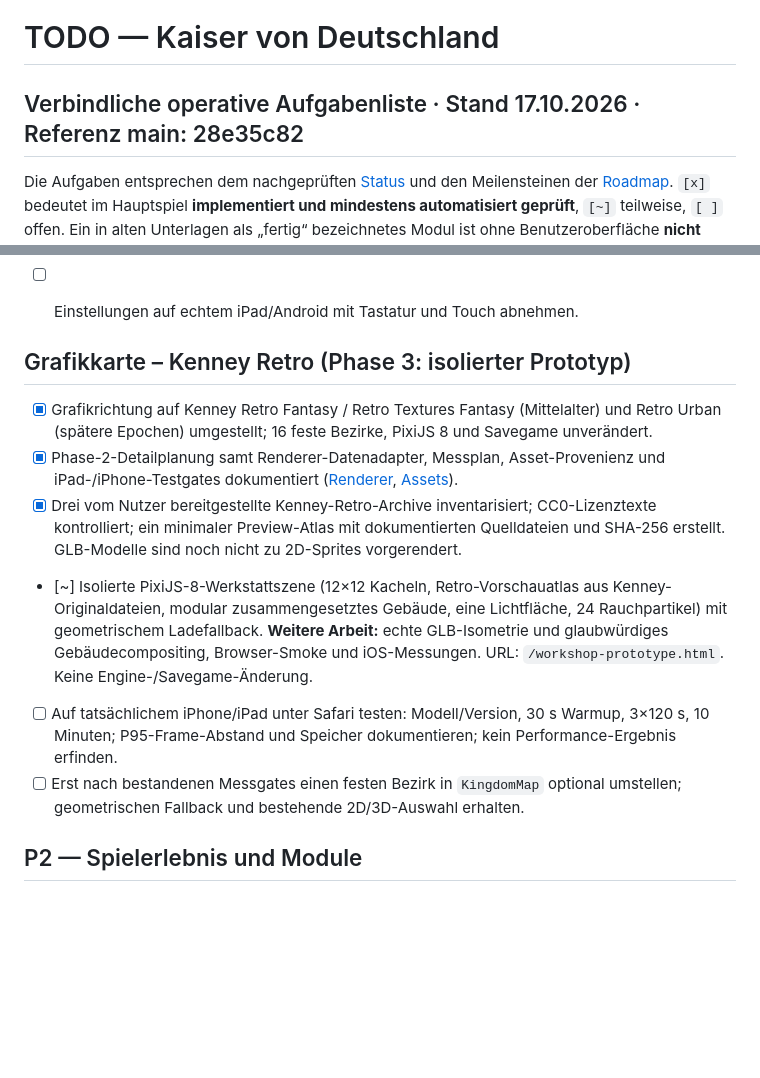
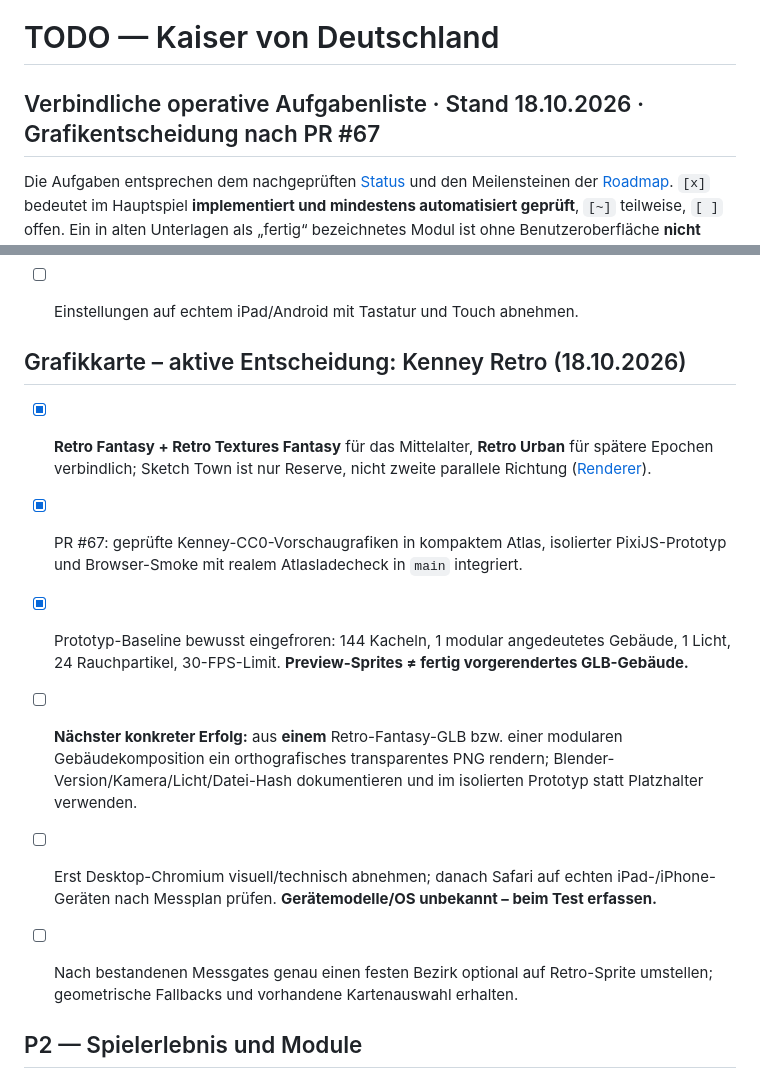
Before and after one commit to Thomas-Heisig/Kaiser_von_Deutschland-main, a Markdown page: TODO.md, 2 parts joined by grey strips. Rendered like a GitHub page; blank space fills up the shorter version.

Commit message:
docs(graphics): make Kenney Retro single authoritative direction

```diff
--- a/TODO.md
+++ b/TODO.md
@@ -1,6 +1,6 @@
 # TODO — Kaiser von Deutschland
 
-## Verbindliche operative Aufgabenliste · Stand 17.10.2026 · Referenz main: 28e35c82
+## Verbindliche operative Aufgabenliste · Stand 18.10.2026 · Grafikentscheidung nach PR #67
 
 Die Aufgaben entsprechen dem nachgeprüften [Status](docs/00-meta/status.md) und den Meilensteinen der [Roadmap](docs/00-meta/roadmap.md). `[x]` bedeutet im Hauptspiel **implementiert und mindestens automatisiert geprüft**, `[~]` teilweise, `[ ]` offen. Ein in alten Unterlagen als „fertig“ bezeichnetes Modul ist ohne Benutzeroberfläche **nicht** abgeschlossen. Frühere Einträge gingen nicht verloren: [TODO-Archiv](docs/outdated/TODO-snapshot-2026-10-17.md), [README-Ideenbestand](docs/00-meta/backlog-from-readme.md), [historische Roadmap](docs/outdated/roadmap-snapshot-2026-10-17.md).
 
@@ -55,14 +55,15 @@ Die Aufgaben entsprechen dem nachgeprüften [Status](docs/00-meta/status.md) und
 - [x] Einstellungen als fünf Tabs bereits im Startmenü und laufenden Spiel zugänglich; Bürgeraufträge nur in Navigation, Animation/Installation ausschließlich in Einstellungen.
 - [ ] Einstellungen auf echtem iPad/Android mit Tastatur und Touch abnehmen.
 
-## Grafikkarte – Kenney Retro (Phase 3: isolierter Prototyp)
+## Grafikkarte – aktive Entscheidung: Kenney Retro (18.10.2026)
 
-- [x] Grafikrichtung auf Kenney Retro Fantasy / Retro Textures Fantasy (Mittelalter) und Retro Urban (spätere Epochen) umgestellt; 16 feste Bezirke, PixiJS 8 und Savegame unverändert.
-- [x] Phase-2-Detailplanung samt Renderer-Datenadapter, Messplan, Asset-Provenienz und iPad-/iPhone-Testgates dokumentiert ([Renderer](docs/05-technical-architecture/RENDERER.md), [Assets](docs/05-technical-architecture/ASSETS.md)).
-- [x] Drei vom Nutzer bereitgestellte Kenney-Retro-Archive inventarisiert; CC0-Lizenztexte kontrolliert; ein minimaler Preview-Atlas mit dokumentierten Quelldateien und SHA-256 erstellt. GLB-Modelle sind noch nicht zu 2D-Sprites vorgerendert.
-- [~] Isolierte PixiJS-8-Werkstattszene (12×12 Kacheln, Retro-Vorschauatlas aus Kenney-Originaldateien, modular zusammengesetztes Gebäude, eine Lichtfläche, 24 Rauchpartikel) mit geometrischem Ladefallback. **Weitere Arbeit:** echte GLB-Isometrie und glaubwürdiges Gebäudecompositing, Browser-Smoke und iOS-Messungen. URL: `/workshop-prototype.html`. Keine Engine-/Savegame-Änderung.
-- [ ] Auf tatsächlichem iPhone/iPad unter Safari testen: Modell/Version, 30 s Warmup, 3×120 s, 10 Minuten; P95-Frame-Abstand und Speicher dokumentieren; kein Performance-Ergebnis erfinden.
-- [ ] Erst nach bestandenen Messgates einen festen Bezirk in `KingdomMap` optional umstellen; geometrischen Fallback und bestehende 2D/3D-Auswahl erhalten.
+- [x] **Retro Fantasy + Retro Textures Fantasy** für das Mittelalter, **Retro Urban** für spätere Epochen verbindlich; Sketch Town ist nur Reserve, nicht zweite parallele Richtung ([Renderer](docs/05-technical-architecture/RENDERER.md)).
+- [x] PR #67: geprüfte Kenney-CC0-Vorschaugrafiken in kompaktem Atlas, isolierter PixiJS-Prototyp und Browser-Smoke mit realem Atlasladecheck in `main` integriert.
+- [x] Prototyp-Baseline bewusst eingefroren: 144 Kacheln, 1 modular angedeutetes Gebäude, 1 Licht, 24 Rauchpartikel, 30-FPS-Limit. **Preview-Sprites ≠ fertig vorgerendertes GLB-Gebäude.**
+- [ ] **Nächster konkreter Erfolg:** aus **einem** Retro-Fantasy-GLB bzw. einer modularen Gebäudekomposition ein orthografisches transparentes PNG rendern; Blender-Version/Kamera/Licht/Datei-Hash dokumentieren und im isolierten Prototyp statt Platzhalter verwenden.
+- [ ] Erst Desktop-Chromium visuell/technisch abnehmen; danach Safari auf echten iPad-/iPhone-Geräten nach Messplan prüfen. **Gerätemodelle/OS unbekannt – beim Test erfassen.**
+- [ ] Nach bestandenen Messgates genau einen festen Bezirk optional auf Retro-Sprite umstellen; geometrische Fallbacks und vorhandene Kartenauswahl erhalten.
+
 
 ## P2 — Spielerlebnis und Module
 
```
